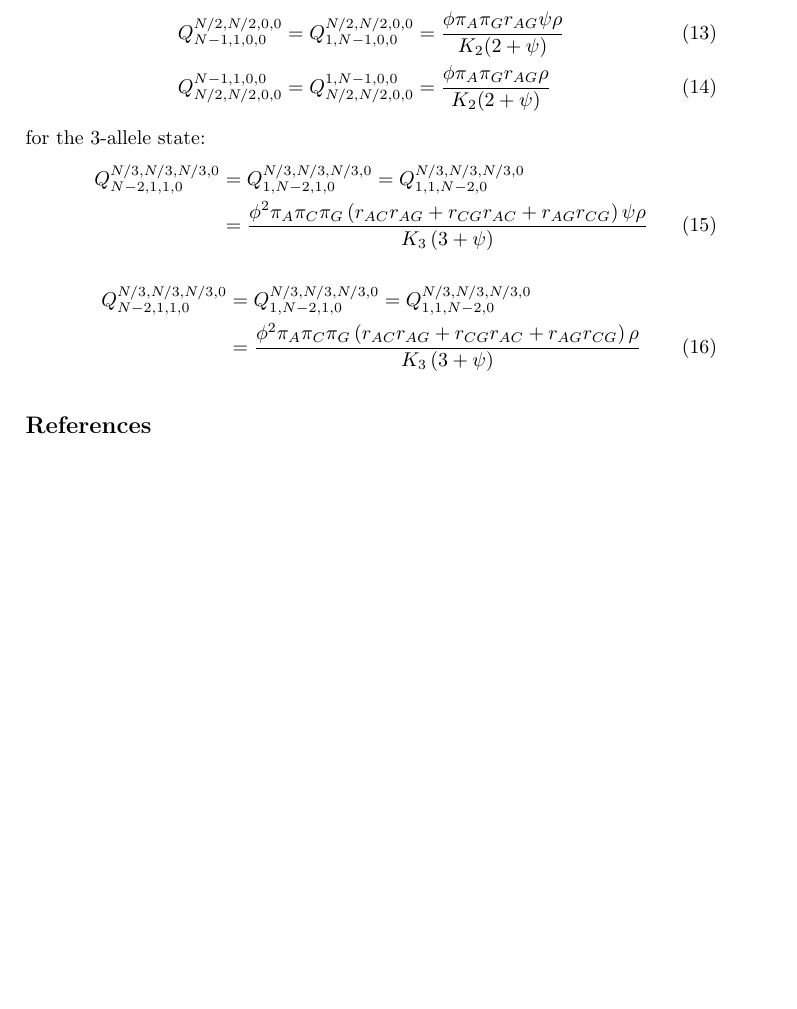
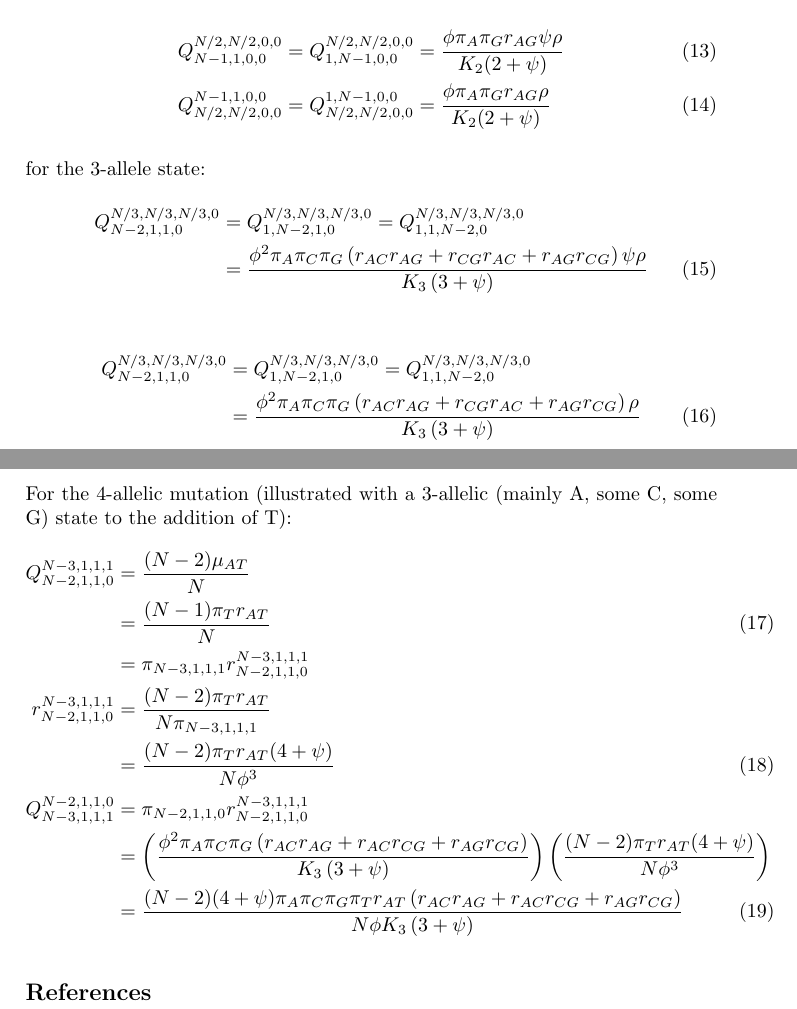
Before and after one commit to mtholder/pomo-like-model, a LaTeX paper (doc/general-lmh-pomo.tex): part of page 5 of 5 before the commit and two parts of pages 5 and 6 of 6 after it, the two joined at a grey line, cut so that both start at the same text, the shorter picture padded with empty space. Compiled offline with pdfLaTeX.

Commit message:
mutation to 4 state

```diff
--- a/doc/general-lmh-pomo.tex
+++ b/doc/general-lmh-pomo.tex
@@ -261,6 +261,18 @@ for the 3-allele state:
 \end{eqnarray}
 
 
+For the 4-allelic mutation (illustrated with a 3-allelic (mainly A, some C, some G) state to the addition of T):
+\begin{eqnarray}
+    Q_{N-2,1,1,0}^{N-3,1,1,1} & = & \frac{(N-2)\mu_{AT}}{N} \nonumber \\
+     & = &  \frac{(N-1)\pi_T r_{AT}}{N} \\
+     & = & \pi_{N-3, 1, 1, 1}r_{N-2,1,1,0}^{N-3,1,1,1} \nonumber\\
+    r_{N-2,1,1,0}^{N-3,1,1,1} & = & \frac{(N-2)\pi_T r_{AT}}{N\pi_{N-3, 1, 1, 1}} \nonumber\\
+            & = & \frac{(N-2)\pi_T r_{AT}(4 + \psi)}{N\phi^3}\\
+    Q_{N-3,1,1,1}^{N-2,1,1,0} & = & \pi_{N-2, 1, 1, 0}r_{N-2,1,1,0}^{N-3,1,1,1} \nonumber \\
+    & = &  \left(\frac{\phi^2\pi_A\pi_C\pi_G \left(r_{AC}r_{AG} + r_{AC}r_{CG} + r_{AG}r_{CG} \right)}{K_3\left(3 + \psi\right)}\right)\left(\frac{(N-2)\pi_T r_{AT}(4 + \psi)}{N\phi^3}\right) \nonumber \\
+    & = & \frac{(N-2)(4 + \psi)\pi_A\pi_C\pi_G \pi_Tr_{AT}\left(r_{AC}r_{AG} + r_{AC}r_{CG} + r_{AG}r_{CG} \right)}{N\phi K_3\left(3 + \psi\right)}
+\end{eqnarray}
+
 \bibliographystyle{splncs03}
 \bibliography{pomo}
 
```
